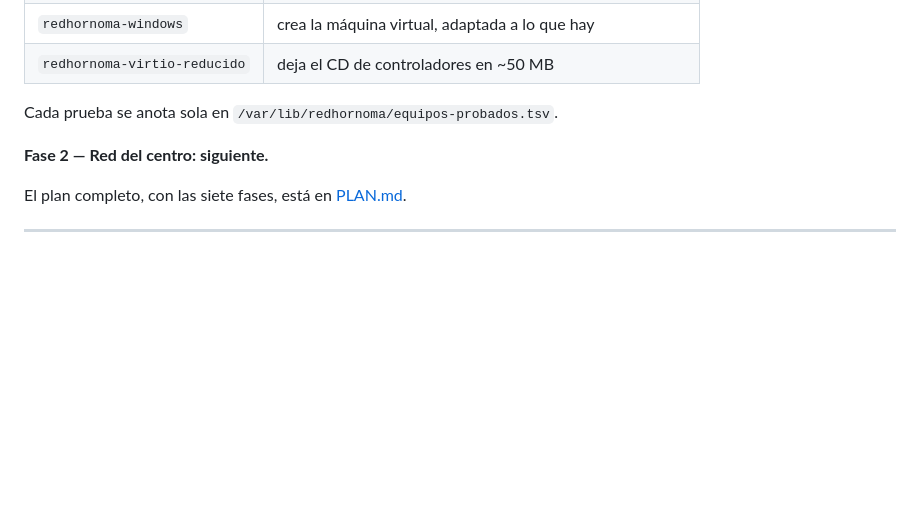
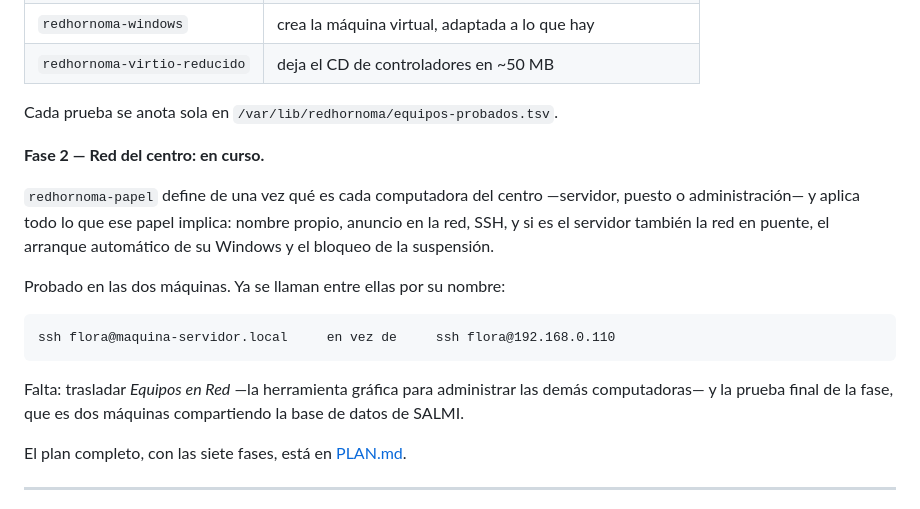
Before and after one commit to panozin23/redhornoma, a Markdown page: LEEME.md, the part around the change. Rendered like a GitHub page; blank space fills up the shorter version.

Commit message:
Estado al 29 de julio: las dos máquinas con nombre y papel
El portátil es «portatil» con papel de administración; la PC de escritorio
es «maquina-servidor» con papel de servidor. Se llaman entre ellas por su
nombre, sin direcciones.

````diff
--- a/LEEME.md
+++ b/LEEME.md
@@ -112,7 +112,22 @@ ausente de la receta, y la caída a VNC funcionando de verdad.
 
 Cada prueba se anota sola en `/var/lib/redhornoma/equipos-probados.tsv`.
 
-**Fase 2 — Red del centro: siguiente.**
+**Fase 2 — Red del centro: en curso.**
+
+`redhornoma-papel` define de una vez qué es cada computadora del centro
+—servidor, puesto o administración— y aplica todo lo que ese papel implica:
+nombre propio, anuncio en la red, SSH, y si es el servidor también la red en
+puente, el arranque automático de su Windows y el bloqueo de la suspensión.
+
+Probado en las dos máquinas. Ya se llaman entre ellas por su nombre:
+
+```
+ssh flora@maquina-servidor.local     en vez de     ssh flora@192.168.0.110
+```
+
+Falta: trasladar *Equipos en Red* —la herramienta gráfica para administrar
+las demás computadoras— y la prueba final de la fase, que es dos máquinas
+compartiendo la base de datos de SALMI.
 
 El plan completo, con las siete fases, está en [PLAN.md](PLAN.md).
 
````
